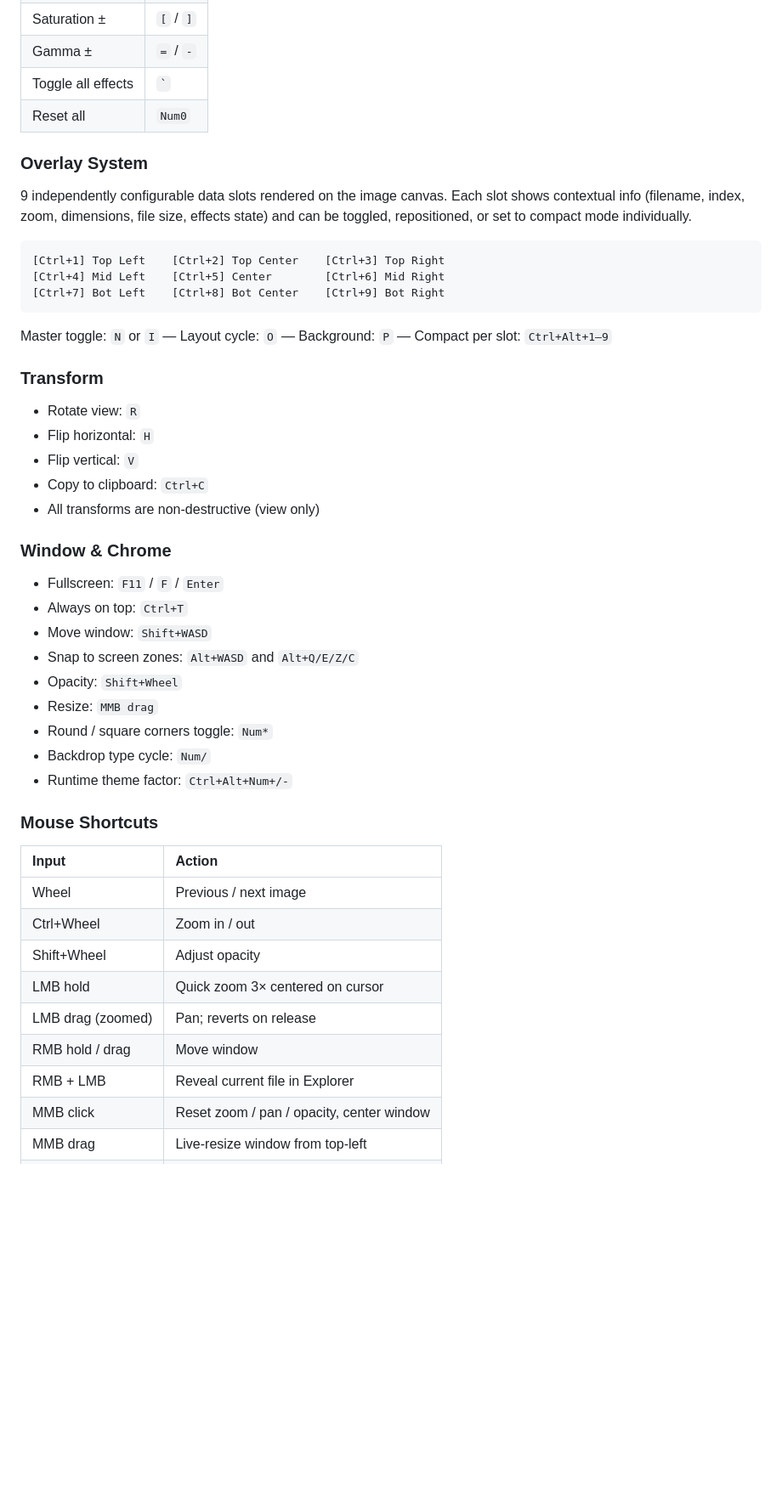
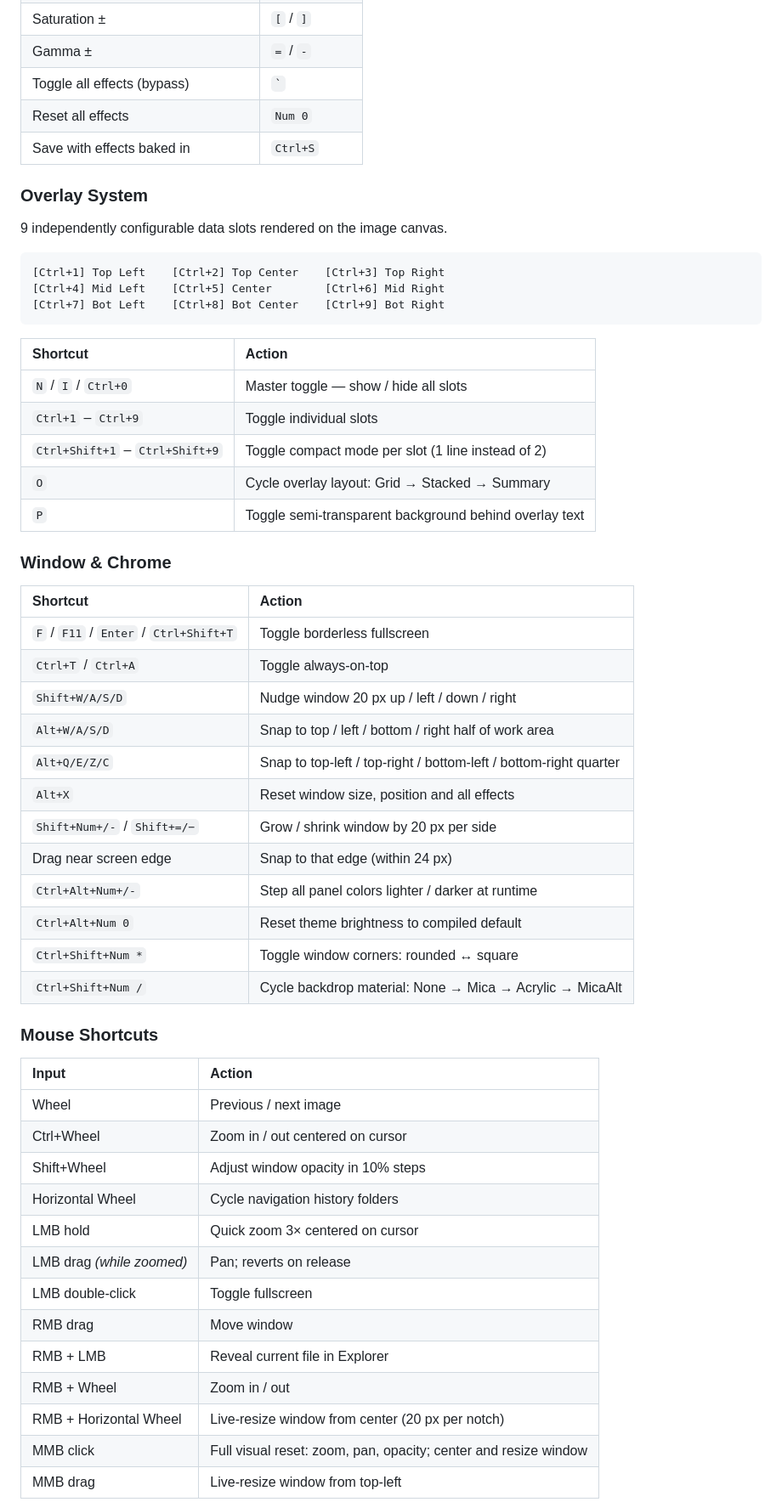
Before and after one commit to icyhoty2k/QuickImageViewer, a Markdown page: README.md, the part around one of its changes. Shown at 85% size. Rendered like a GitHub page; blank space fills up the shorter version.

````diff
--- a/README.md
+++ b/README.md
@@ -110,11 +164,12 @@ All effects are non-destructive and GPU-accelerated via the Direct2D effect grap
 | Contrast ± | `/` / `.` |
 | Saturation ± | `[` / `]` |
 | Gamma ± | `=` / `-` |
-| Toggle all effects | `` ` `` |
-| Reset all | `Num0` |
+| Toggle all effects (bypass) | `` ` `` |
+| Reset all effects | `Num 0` |
+| Save with effects baked in | `Ctrl+S` |
 
 ### Overlay System
-9 independently configurable data slots rendered on the image canvas. Each slot shows contextual info (filename, index, zoom, dimensions, file size, effects state) and can be toggled, repositioned, or set to compact mode individually.
+9 independently configurable data slots rendered on the image canvas.
 
 ```
 [Ctrl+1] Top Left    [Ctrl+2] Top Center    [Ctrl+3] Top Right
@@ -122,36 +177,45 @@ All effects are non-destructive and GPU-accelerated via the Direct2D effect grap
 [Ctrl+7] Bot Left    [Ctrl+8] Bot Center    [Ctrl+9] Bot Right
 ```
 
-Master toggle: `N` or `I` — Layout cycle: `O` — Background: `P` — Compact per slot: `Ctrl+Alt+1–9`
-
-### Transform
-- Rotate view: `R`
-- Flip horizontal: `H`
-- Flip vertical: `V`
-- Copy to clipboard: `Ctrl+C`
-- All transforms are non-destructive (view only)
+| Shortcut | Action |
+|:---|:---|
+| `N` / `I` / `Ctrl+0` | Master toggle — show / hide all slots |
+| `Ctrl+1` – `Ctrl+9` | Toggle individual slots |
+| `Ctrl+Shift+1` – `Ctrl+Shift+9` | Toggle compact mode per slot (1 line instead of 2) |
+| `O` | Cycle overlay layout: Grid → Stacked → Summary |
+| `P` | Toggle semi-transparent background behind overlay text |
 
 ### Window & Chrome
-- Fullscreen: `F11` / `F` / `Enter`
-- Always on top: `Ctrl+T`
-- Move window: `Shift+WASD`
-- Snap to screen zones: `Alt+WASD` and `Alt+Q/E/Z/C`
-- Opacity: `Shift+Wheel`
-- Resize: `MMB drag`
-- Round / square corners toggle: `Num*`
-- Backdrop type cycle: `Num/`
-- Runtime theme factor: `Ctrl+Alt+Num+/-`
+
+| Shortcut | Action |
+|:---|:---|
+| `F` / `F11` / `Enter` / `Ctrl+Shift+T` | Toggle borderless fullscreen |
+| `Ctrl+T` / `Ctrl+A` | Toggle always-on-top |
+| `Shift+W/A/S/D` | Nudge window 20 px up / left / down / right |
+| `Alt+W/A/S/D` | Snap to top / left / bottom / right half of work area |
+| `Alt+Q/E/Z/C` | Snap to top-left / top-right / bottom-left / bottom-right quarter |
+| `Alt+X` | Reset window size, position and all effects |
+| `Shift+Num+/-` / `Shift+=/−` | Grow / shrink window by 20 px per side |
+| Drag near screen edge | Snap to that edge (within 24 px) |
+| `Ctrl+Alt+Num+/-` | Step all panel colors lighter / darker at runtime |
+| `Ctrl+Alt+Num 0` | Reset theme brightness to compiled default |
+| `Ctrl+Shift+Num *` | Toggle window corners: rounded ↔ square |
+| `Ctrl+Shift+Num /` | Cycle backdrop material: None → Mica → Acrylic → MicaAlt |
 
 ### Mouse Shortcuts
 
 | Input | Action |
 |:---|:---|
 | Wheel | Previous / next image |
-| Ctrl+Wheel | Zoom in / out |
-| Shift+Wheel | Adjust opacity |
+| Ctrl+Wheel | Zoom in / out centered on cursor |
+| Shift+Wheel | Adjust window opacity in 10% steps |
+| Horizontal Wheel | Cycle navigation history folders |
 | LMB hold | Quick zoom 3× centered on cursor |
-| LMB drag (zoomed) | Pan; reverts on release |
-| RMB hold / drag | Move window |
+| LMB drag *(while zoomed)* | Pan; reverts on release |
+| LMB double-click | Toggle fullscreen |
+| RMB drag | Move window |
 | RMB + LMB | Reveal current file in Explorer |
-| MMB click | Reset zoom / pan / opacity, center window |
+| RMB + Wheel | Zoom in / out |
+| RMB + Horizontal Wheel | Live-resize window from center (20 px per notch) |
+| MMB click | Full visual reset: zoom, pan, opacity; center and resize window |
 | MMB drag | Live-resize window from top-left |
````
Also changed, not shown: other parts of README.md (+106 -19 lines).
